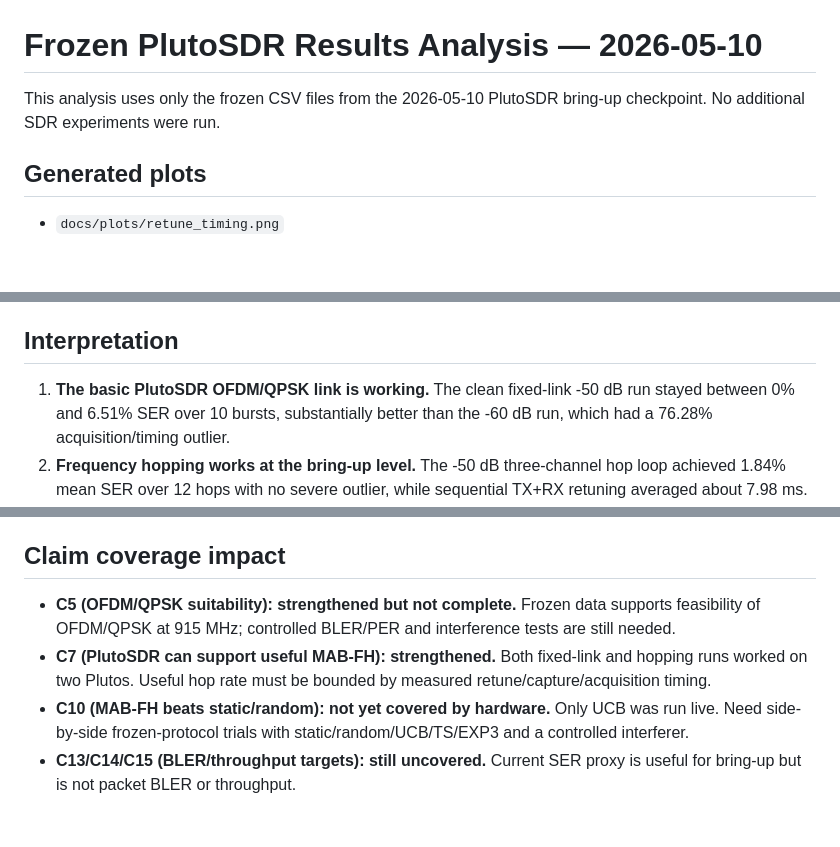
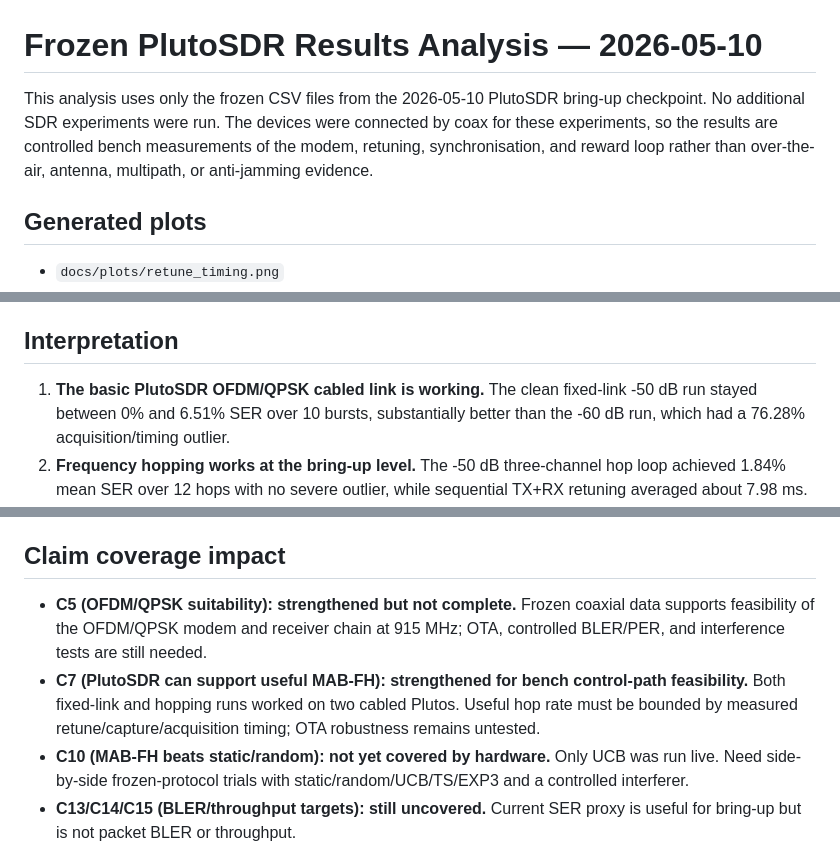
Before and after one commit to jumper385/freq-hopping, a Markdown page: docs/frozen_results_analysis_2026-05-10.md, 3 parts joined by grey strips. Rendered like a GitHub page; blank space fills up the shorter version.

Commit message:
Clarify coaxial bench dataset

```diff
--- a/docs/frozen_results_analysis_2026-05-10.md
+++ b/docs/frozen_results_analysis_2026-05-10.md
@@ -1,6 +1,6 @@
 # Frozen PlutoSDR Results Analysis — 2026-05-10
 
-This analysis uses only the frozen CSV files from the 2026-05-10 PlutoSDR bring-up checkpoint. No additional SDR experiments were run.
+This analysis uses only the frozen CSV files from the 2026-05-10 PlutoSDR bring-up checkpoint. No additional SDR experiments were run. The devices were connected by coax for these experiments, so the results are controlled bench measurements of the modem, retuning, synchronisation, and reward loop rather than over-the-air, antenna, multipath, or anti-jamming evidence.
 
 ## Generated plots
 
@@ -27,7 +27,7 @@ This analysis uses only the frozen CSV files from the 2026-05-10 PlutoSDR bring-
 
 ## Interpretation
 
-1. **The basic PlutoSDR OFDM/QPSK link is working.** The clean fixed-link -50 dB run stayed between 0% and 6.51% SER over 10 bursts, substantially better than the -60 dB run, which had a 76.28% acquisition/timing outlier.
+1. **The basic PlutoSDR OFDM/QPSK cabled link is working.** The clean fixed-link -50 dB run stayed between 0% and 6.51% SER over 10 bursts, substantially better than the -60 dB run, which had a 76.28% acquisition/timing outlier.
 2. **Frequency hopping works at the bring-up level.** The -50 dB three-channel hop loop achieved 1.84% mean SER over 12 hops with no severe outlier, while sequential TX+RX retuning averaged about 7.98 ms.
 3. **The first hardware-in-the-loop MAB path is functional.** UCB selected channels, retuned both radios, demodulated bursts, converted SER to reward, and updated online. The 18-hop run had 6.41% mean SER including one clear timing/acquisition outlier; excluding abnormal peak-count cases gives a representative SER near the low-single-digit range.
 4. **Acquisition confidence needs to become part of the reward gate.** Outliers correlate with abnormal preamble peak counts (e.g. 64 peaks), so packet validity should be separated from channel quality before comparing algorithms.
@@ -35,8 +35,8 @@ This analysis uses only the frozen CSV files from the 2026-05-10 PlutoSDR bring-
 
 ## Claim coverage impact
 
-- **C5 (OFDM/QPSK suitability): strengthened but not complete.** Frozen data supports feasibility of OFDM/QPSK at 915 MHz; controlled BLER/PER and interference tests are still needed.
-- **C7 (PlutoSDR can support useful MAB-FH): strengthened.** Both fixed-link and hopping runs worked on two Plutos. Useful hop rate must be bounded by measured retune/capture/acquisition timing.
+- **C5 (OFDM/QPSK suitability): strengthened but not complete.** Frozen coaxial data supports feasibility of the OFDM/QPSK modem and receiver chain at 915 MHz; OTA, controlled BLER/PER, and interference tests are still needed.
+- **C7 (PlutoSDR can support useful MAB-FH): strengthened for bench control-path feasibility.** Both fixed-link and hopping runs worked on two cabled Plutos. Useful hop rate must be bounded by measured retune/capture/acquisition timing; OTA robustness remains untested.
 - **C10 (MAB-FH beats static/random): not yet covered by hardware.** Only UCB was run live. Need side-by-side frozen-protocol trials with static/random/UCB/TS/EXP3 and a controlled interferer.
 - **C13/C14/C15 (BLER/throughput targets): still uncovered.** Current SER proxy is useful for bring-up but is not packet BLER or throughput.
 - **C18/C27/C30 (preamble/acquisition pipeline): strengthened.** ZC/OFDM acquisition works often enough for bring-up, but abnormal peak counts show packet-validity gating is necessary.
```
